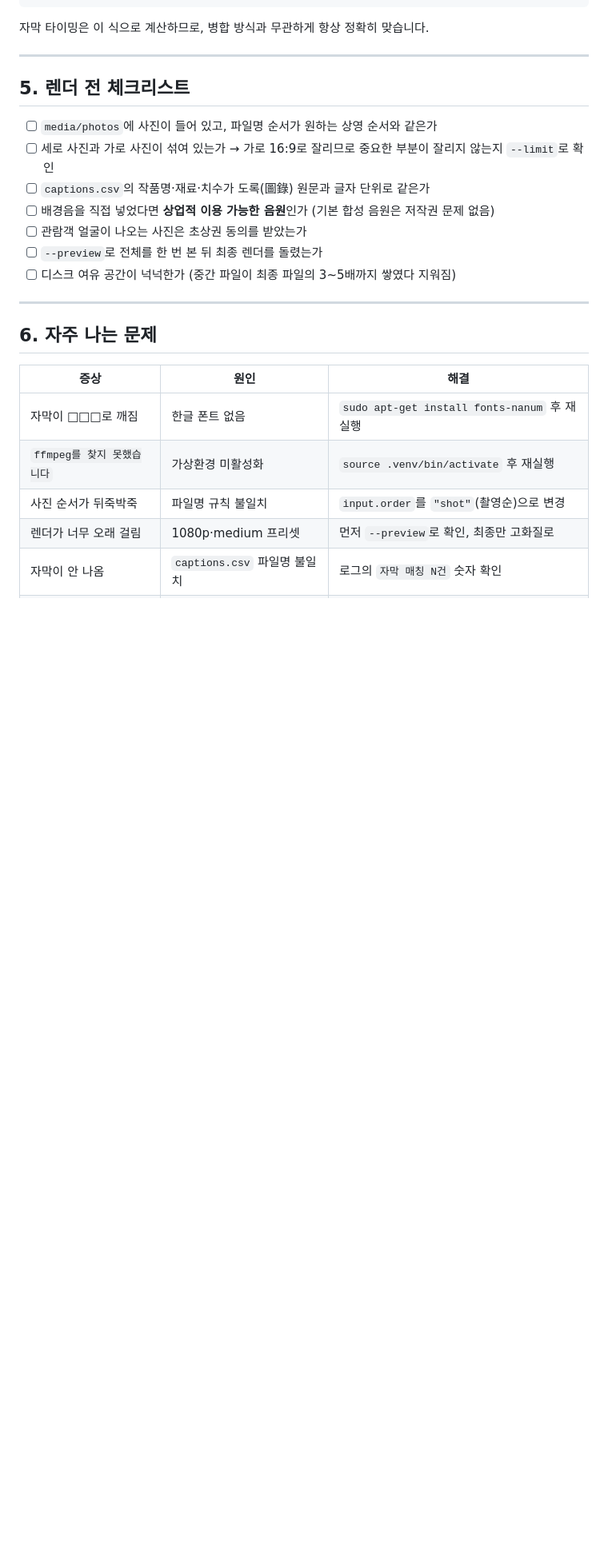
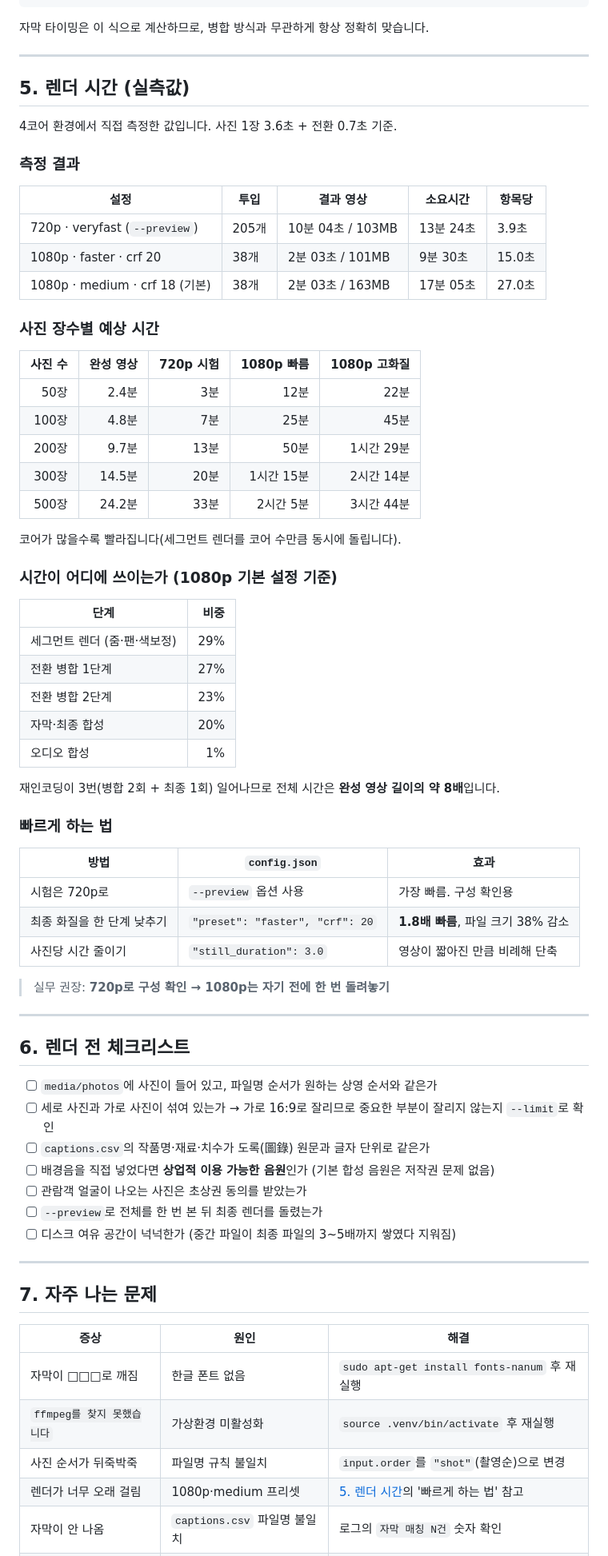
Before and after one commit to kjs369369/contest-, a Markdown page: tools/exhibition-video/README.md, the part around one of its changes. Shown at 80% size. Rendered like a GitHub page; blank space fills up the shorter version.

Commit message:
docs: 렌더 시간 실측값과 속도 조절 방법 추가
4코어 환경에서 직접 측정한 3건을 표로 정리했다.

| 설정                        | 투입  | 결과 영상        | 소요시간  |
|-----------------------------|-------|------------------|-----------|
| 720p · veryfast (--preview) | 205개 | 10분 04초 / 103MB | 13분 24초 |
| 1080p · faster · crf 20     |  38개 |  2분 03초 / 101MB |  9분 30초 |
| 1080p · medium · crf 18     |  38개 |  2분 03초 / 163MB | 17분 05초 |

- 사진 50~500장 구간의 예상 시간표 (세 설정 비교)
- 단계별 시간 비중: 세그먼트 렌더 29% / 병합 1단계 27% / 병합 2단계 23%
  / 자막·최종 합성 20% / 오디오 1%. 재인코딩 3회로 전체 시간은 완성 영상
  길이의 약 8배
- 빠르게 하는 법: preset을 faster·crf 20으로 낮추면 1.8배 빠르고 파일은 38% 작아짐

Co-Authored-By: Claude Opus 5 <noreply@anthropic.com>
Claude-Session: https://claude.ai/code/session_01LpaEc2qDFdeYyeGNFjXyP6

```diff
--- a/tools/exhibition-video/README.md
+++ b/tools/exhibition-video/README.md
@@ -174,7 +174,55 @@ start_i = Σd(0..i-1) − i × T        (T = 전환 길이)
 
 ---
 
-## 5. 렌더 전 체크리스트
+## 5. 렌더 시간 (실측값)
+
+4코어 환경에서 직접 측정한 값입니다. 사진 1장 3.6초 + 전환 0.7초 기준.
+
+### 측정 결과
+
+| 설정 | 투입 | 결과 영상 | 소요시간 | 항목당 |
+|---|---|---|---|---|
+| 720p · veryfast (`--preview`) | 205개 | 10분 04초 / 103MB | 13분 24초 | 3.9초 |
+| 1080p · faster · crf 20 | 38개 | 2분 03초 / 101MB | 9분 30초 | 15.0초 |
+| 1080p · medium · crf 18 (기본) | 38개 | 2분 03초 / 163MB | 17분 05초 | 27.0초 |
+
+### 사진 장수별 예상 시간
+
+| 사진 수 | 완성 영상 | 720p 시험 | 1080p 빠름 | 1080p 고화질 |
+|---:|---:|---:|---:|---:|
+| 50장 | 2.4분 | 3분 | 12분 | 22분 |
+| 100장 | 4.8분 | 7분 | 25분 | 45분 |
+| 200장 | 9.7분 | 13분 | 50분 | 1시간 29분 |
+| 300장 | 14.5분 | 20분 | 1시간 15분 | 2시간 14분 |
+| 500장 | 24.2분 | 33분 | 2시간 5분 | 3시간 44분 |
+
+코어가 많을수록 빨라집니다(세그먼트 렌더를 코어 수만큼 동시에 돌립니다).
+
+### 시간이 어디에 쓰이는가 (1080p 기본 설정 기준)
+
+| 단계 | 비중 |
+|---|---:|
+| 세그먼트 렌더 (줌·팬·색보정) | 29% |
+| 전환 병합 1단계 | 27% |
+| 전환 병합 2단계 | 23% |
+| 자막·최종 합성 | 20% |
+| 오디오 합성 | 1% |
+
+재인코딩이 3번(병합 2회 + 최종 1회) 일어나므로 전체 시간은 **완성 영상 길이의 약 8배**입니다.
+
+### 빠르게 하는 법
+
+| 방법 | `config.json` | 효과 |
+|---|---|---|
+| 시험은 720p로 | `--preview` 옵션 사용 | 가장 빠름. 구성 확인용 |
+| 최종 화질을 한 단계 낮추기 | `"preset": "faster", "crf": 20` | **1.8배 빠름**, 파일 크기 38% 감소 |
+| 사진당 시간 줄이기 | `"still_duration": 3.0` | 영상이 짧아진 만큼 비례해 단축 |
+
+> 실무 권장: **720p로 구성 확인 → 1080p는 자기 전에 한 번 돌려놓기**
+
+---
+
+## 6. 렌더 전 체크리스트
 
 - [ ] `media/photos`에 사진이 들어 있고, 파일명 순서가 원하는 상영 순서와 같은가
 - [ ] 세로 사진과 가로 사진이 섞여 있는가 → 가로 16:9로 잘리므로 중요한 부분이 잘리지 않는지 `--limit`로 확인
@@ -186,14 +234,14 @@ start_i = Σd(0..i-1) − i × T        (T = 전환 길이)
 
 ---
 
-## 6. 자주 나는 문제
+## 7. 자주 나는 문제
 
 | 증상 | 원인 | 해결 |
 |---|---|---|
 | 자막이 □□□로 깨짐 | 한글 폰트 없음 | `sudo apt-get install fonts-nanum` 후 재실행 |
 | `ffmpeg를 찾지 못했습니다` | 가상환경 미활성화 | `source .venv/bin/activate` 후 재실행 |
 | 사진 순서가 뒤죽박죽 | 파일명 규칙 불일치 | `input.order`를 `"shot"`(촬영순)으로 변경 |
-| 렌더가 너무 오래 걸림 | 1080p·medium 프리셋 | 먼저 `--preview`로 확인, 최종만 고화질로 |
+| 렌더가 너무 오래 걸림 | 1080p·medium 프리셋 | [5. 렌더 시간](#5-렌더-시간-실측값)의 '빠르게 하는 법' 참고 |
 | 자막이 안 나옴 | `captions.csv` 파일명 불일치 | 로그의 `자막 매칭 N건` 숫자 확인 |
 | 소리가 너무 큼/작음 | 게인 설정 | `audio.bgm_gain_db`, `audio.sfx_gain_db` 조정 |
 
```
Also changed, not shown: other parts of tools/exhibition-video/README.md (+1 -1 lines).
